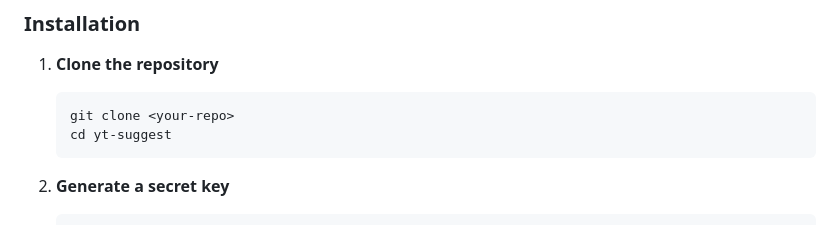
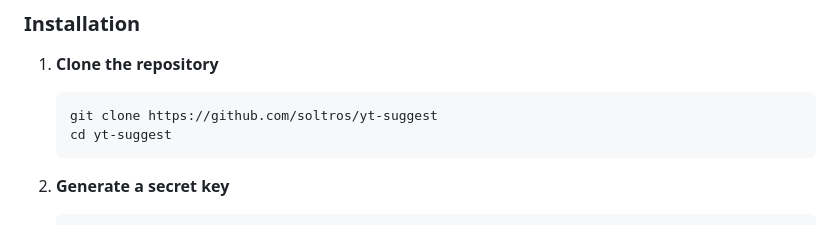
Before and after one commit to soltros/yt-suggest, a Markdown page: README.md, the part around the change. GitHub-like rendering.

````diff
--- a/README.md
+++ b/README.md
@@ -47,7 +47,7 @@ A self-hostable web application that transforms your music recommendations into
 
 1. **Clone the repository**
    ```bash
-   git clone <your-repo>
+   git clone https://github.com/soltros/yt-suggest
    cd yt-suggest
    ```
 
````
